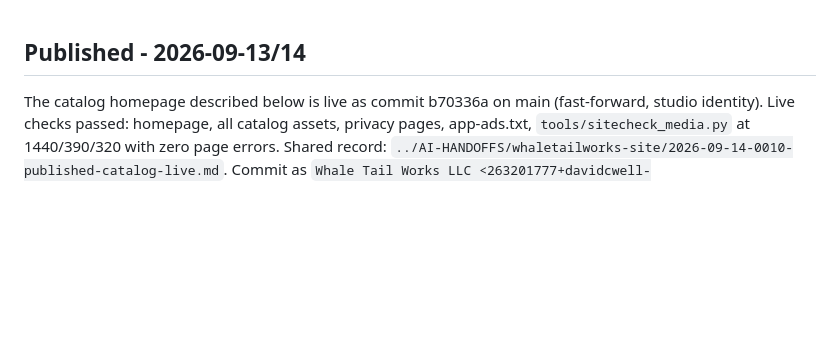
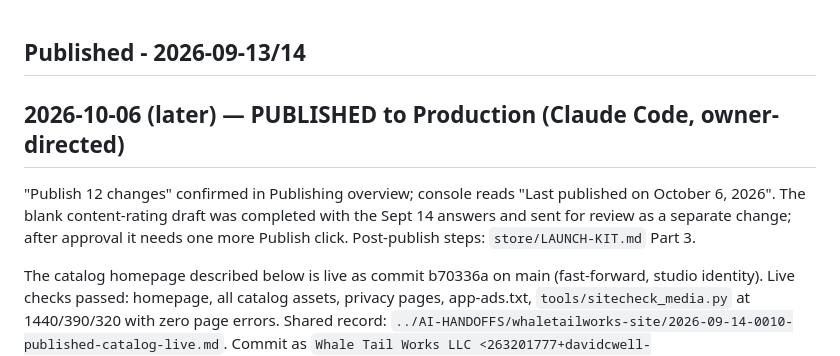
Before and after one commit to davidcwell-web/whaletailworks-site, a Markdown page: HANDOFF.md, the part around the change. GitHub-like rendering; blank space fills up the shorter version.

Commit message:
Handoff: 1.0.0 (10) published to Production 2026-10-06; duplicate content-rating questionnaire in review
Co-Authored-By: Claude Fable 5.1 <noreply@anthropic.com>

```diff
--- a/HANDOFF.md
+++ b/HANDOFF.md
@@ -1,4 +1,8 @@
 ## Published - 2026-09-13/14
+## 2026-10-06 (later) — PUBLISHED to Production (Claude Code, owner-directed)
+
+"Publish 12 changes" confirmed in Publishing overview; console reads "Last published on October 6, 2026". The blank content-rating draft was completed with the Sept 14 answers and sent for review as a separate change; after approval it needs one more Publish click. Post-publish steps: `store/LAUNCH-KIT.md` Part 3.
+
 
 The catalog homepage described below is live as commit b70336a on main (fast-forward, studio
 identity). Live checks passed: homepage, all catalog assets, privacy pages, app-ads.txt,
```
